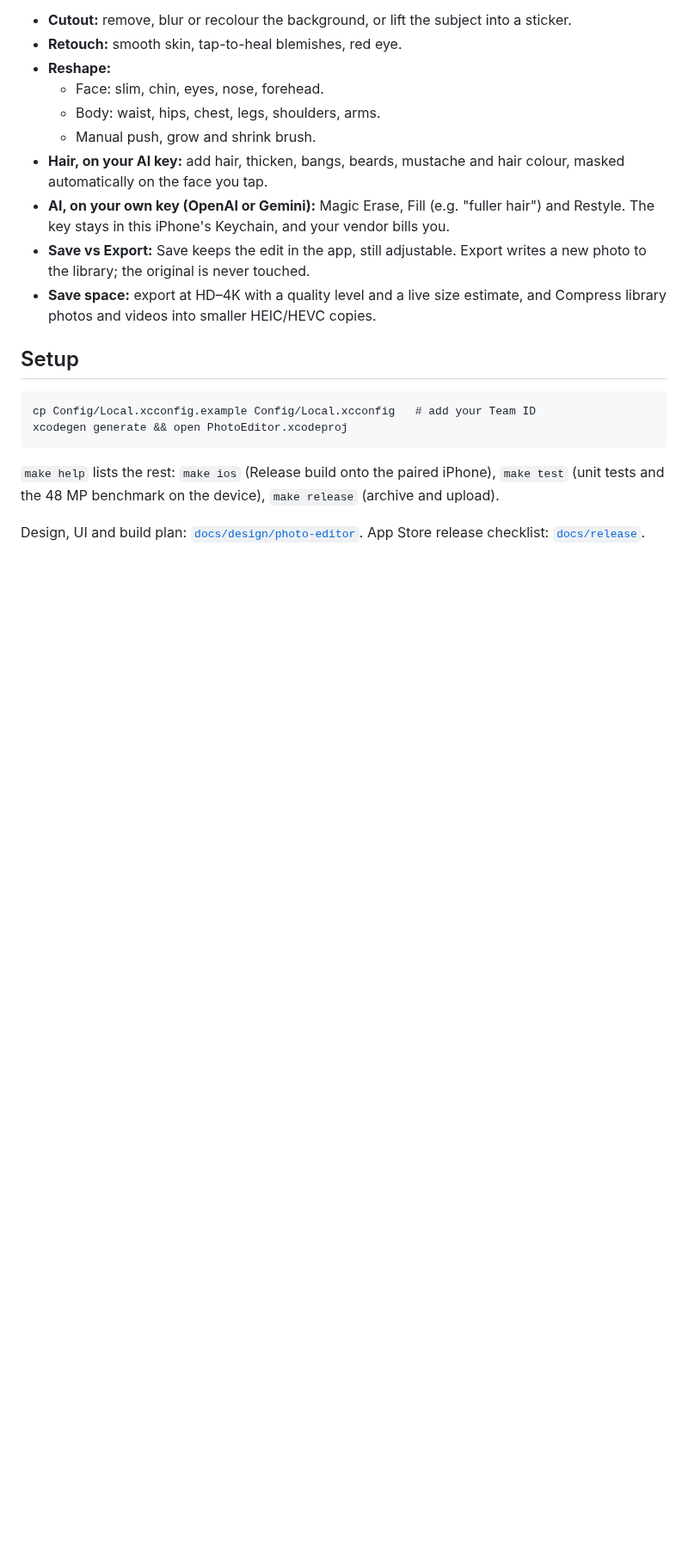
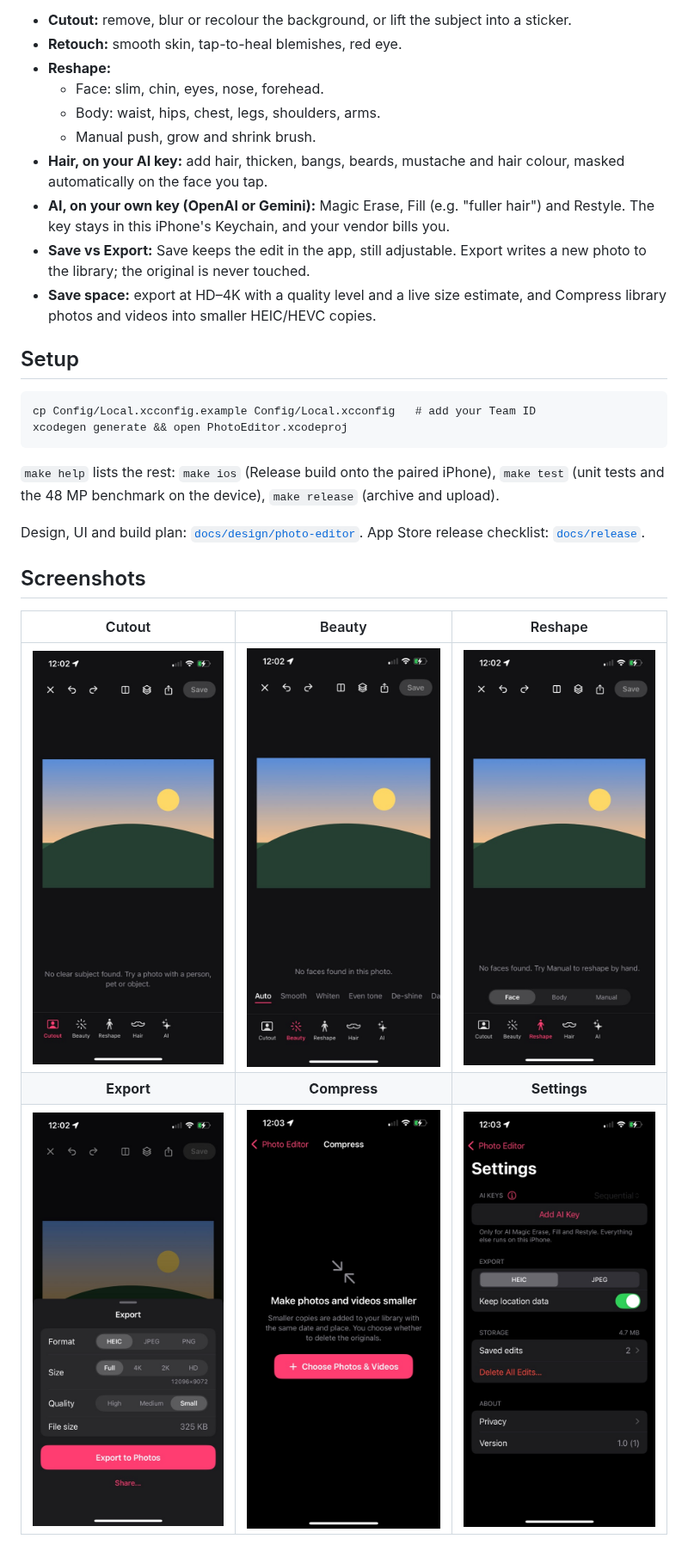
Before and after one commit to solomonxie/photo-editor, a Markdown page: README.md, the part around the change. Shown at 86% size. Drawn GitHub-style; pictures changed too: docs/screenshots/01-cutout.jpg (added), docs/screenshots/02-beauty.jpg (added), docs/screenshots/03-reshape.jpg (added); blank space fills up the shorter version.

Commit message:
Add README screenshots of the editor, Export, Compress and Settings
The README described the tools but showed none of them, so a visitor had
no idea what the app looks like before building it.

Six screens captured on an iPhone 14 are now in a titled grid at the
bottom. They use the debug build's synthetic landscape rather than a
real photo: the repo is public and the store screenshots stay gitignored
for exactly that reason. The cost is that Cutout, Beauty and Reshape show
their "no subject / no faces" states; swapping in a license-free portrait
would show them working. AI and Hair are left out since without a key
they only show "Add AI Key".

```diff
--- a/README.md
+++ b/README.md
@@ -31,3 +31,11 @@ xcodegen generate && open PhotoEditor.xcodeproj
 
 Design, UI and build plan: [`docs/design/photo-editor`](docs/design/photo-editor/).
 App Store release checklist: [`docs/release`](docs/release/).
+
+## Screenshots
+
+| Cutout | Beauty | Reshape |
+|:-:|:-:|:-:|
+| <img src="docs/screenshots/01-cutout.jpg" width="240"> | <img src="docs/screenshots/02-beauty.jpg" width="240"> | <img src="docs/screenshots/03-reshape.jpg" width="240"> |
+| **Export** | **Compress** | **Settings** |
+| <img src="docs/screenshots/04-export.jpg" width="240"> | <img src="docs/screenshots/05-compress.jpg" width="240"> | <img src="docs/screenshots/06-settings.jpg" width="240"> |
```
